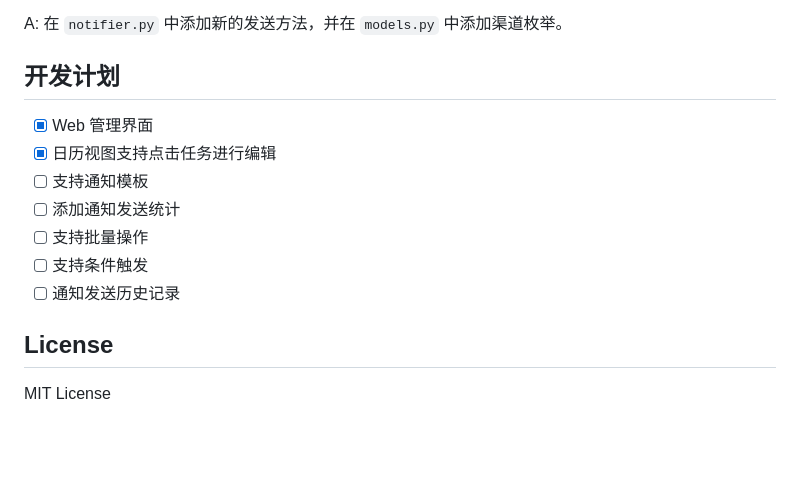
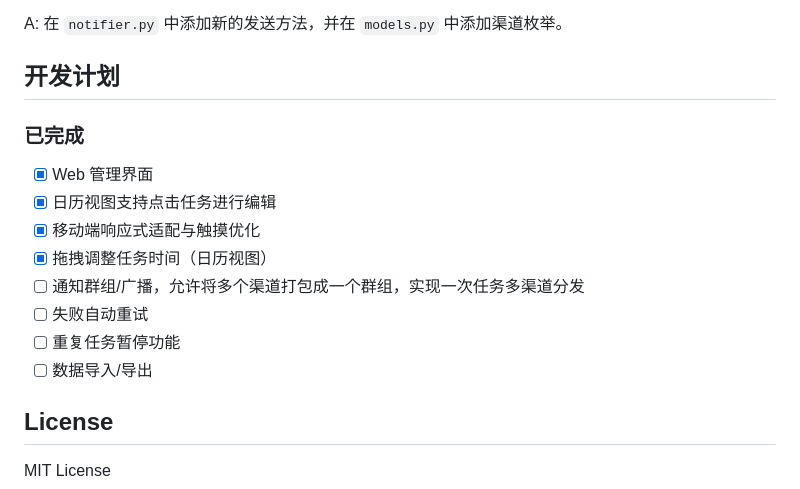
Before and after one commit to TommyMerlin/Notify-Scheduler, a Markdown page: README.md, the part around the change. GitHub-like rendering; blank space fills up the shorter version.

Commit message:
更新 Readme

```diff
--- a/README.md
+++ b/README.md
@@ -432,13 +432,15 @@ A: 在 `notifier.py` 中添加新的发送方法，并在 `models.py` 中添加
 
 ## 开发计划
 
+### 已完成
 - [x] Web 管理界面
 - [x] 日历视图支持点击任务进行编辑
-- [ ] 支持通知模板
-- [ ] 添加通知发送统计
-- [ ] 支持批量操作
-- [ ] 支持条件触发
-- [ ] 通知发送历史记录
+- [x] 移动端响应式适配与触摸优化
+- [x] 拖拽调整任务时间（日历视图）
+- [ ] 通知群组/广播，允许将多个渠道打包成一个群组，实现一次任务多渠道分发
+- [ ] 失败自动重试
+- [ ] 重复任务暂停功能
+- [ ] 数据导入/导出
 
 ## License
 
```
